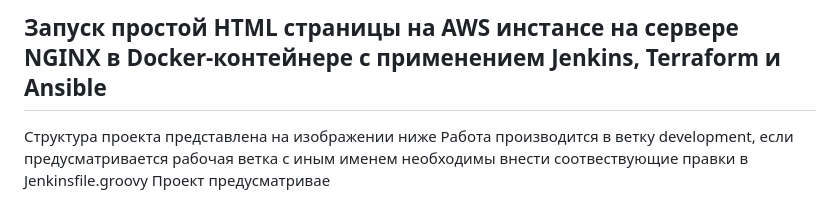
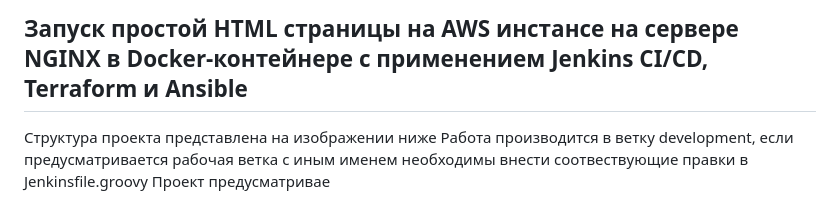
Before and after one commit to KirillJBee/diplomataskbeta, a Markdown page: README.md, the part around the change. GitHub-like rendering.

```diff
--- a/README.md
+++ b/README.md
@@ -1,4 +1,4 @@
-## Запуск простой HTML cтраницы на AWS инстансе на сервере NGINX в Docker-контейнере c применением Jenkins, Terraform и Ansible
+## Запуск простой HTML cтраницы на AWS инстансе на сервере NGINX в Docker-контейнере c применением Jenkins CI/CD, Terraform и Ansible
 
 Структура проекта представлена на изображении ниже
 Работа производится в ветку development, если предусматривается рабочая ветка с иным именем необходимы внести соотвествующие правки в Jenkinsfile.groovy
```
